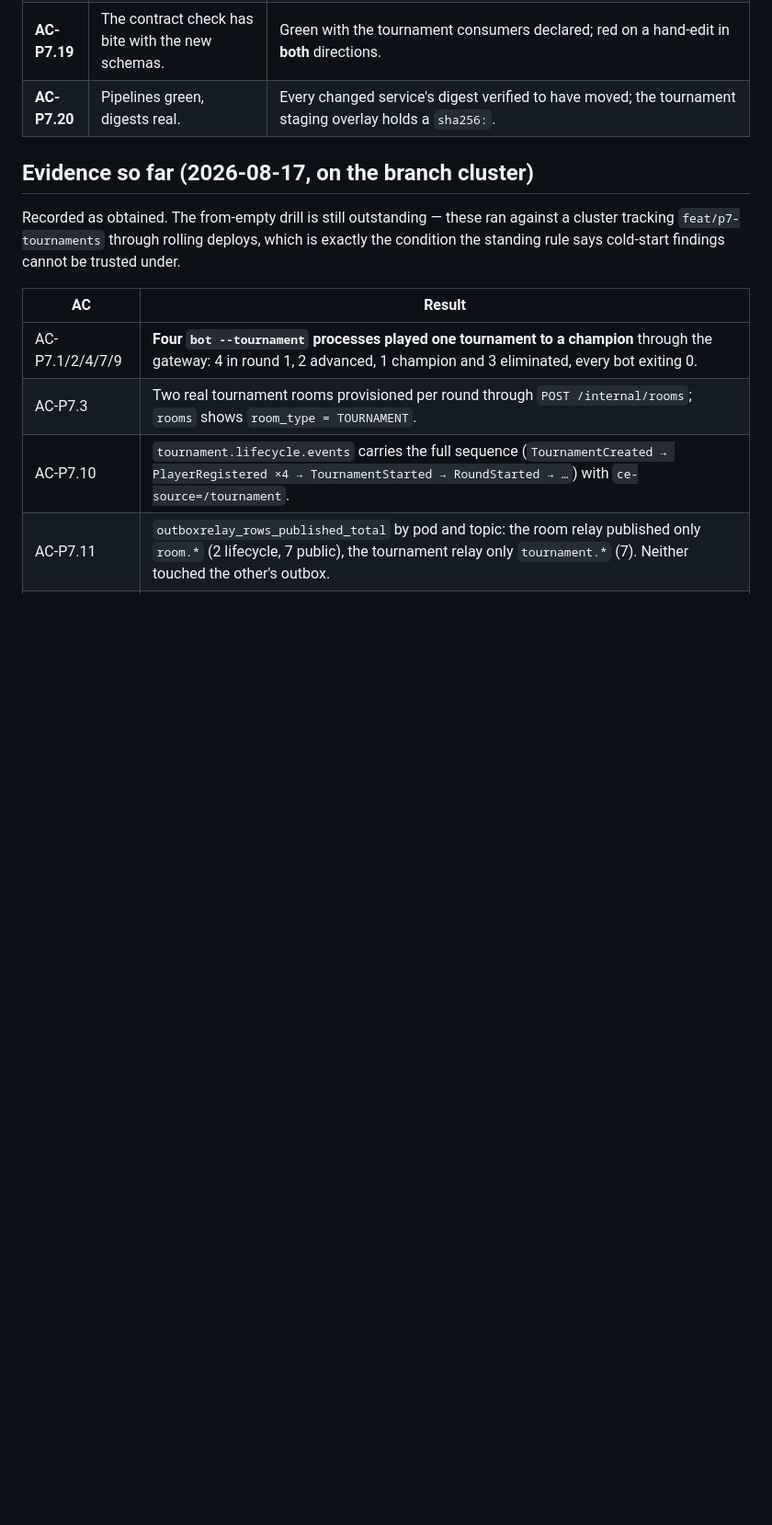
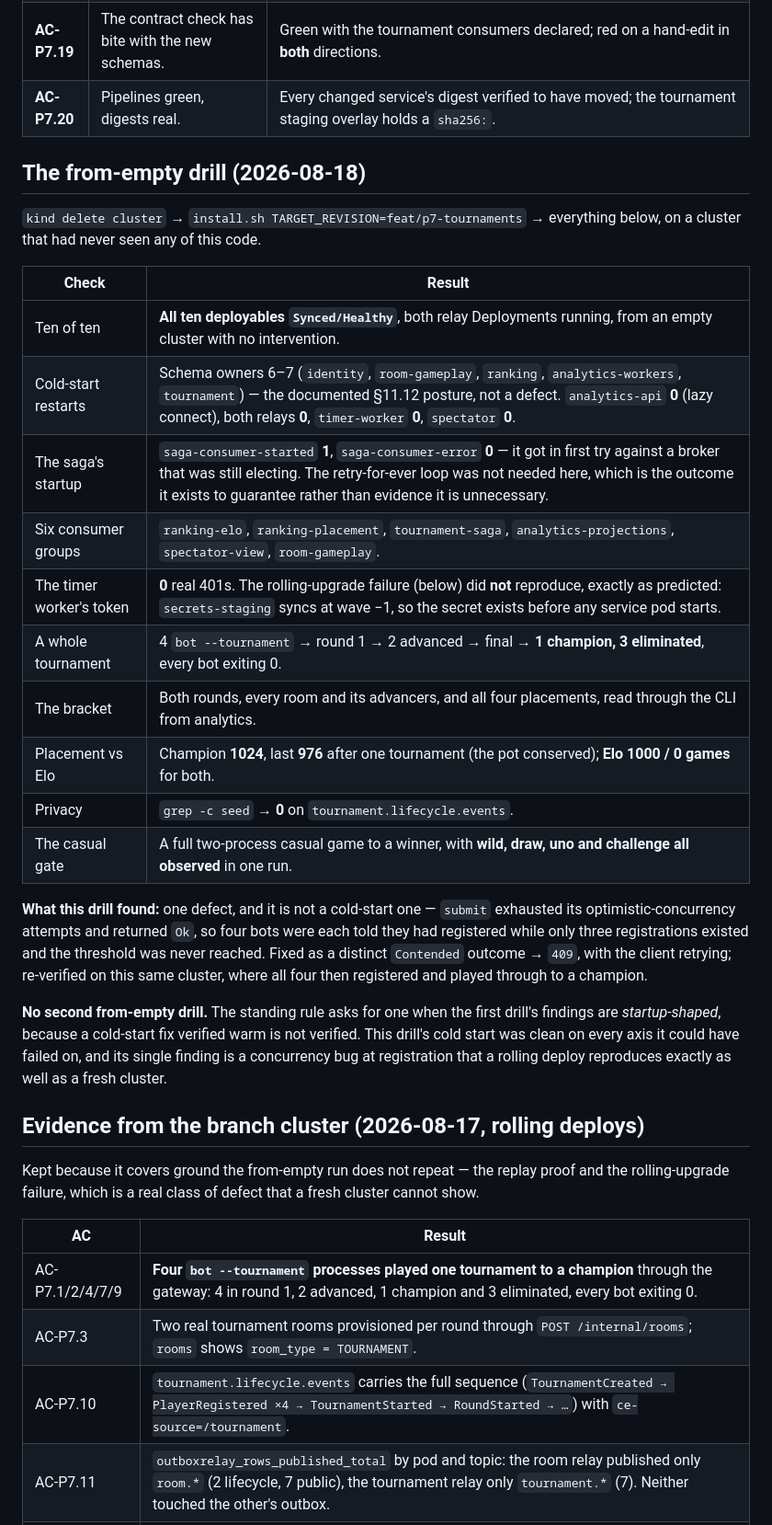
Before and after one commit to diegobadin/AMICRO-TP, a Markdown page: specs/2026-08-16-p7-tournaments/validation.md, the part around the change. Shown at 92% size. Rendered like a GitHub page; blank space fills up the shorter version.

Commit message:
Final: close P7 — from-empty drill, deltas and the P8 handoff [skip ci]

```diff
--- a/specs/2026-08-16-p7-tournaments/validation.md
+++ b/specs/2026-08-16-p7-tournaments/validation.md
@@ -29,11 +29,39 @@
 | **AC-P7.19** | The contract check has bite with the new schemas. | Green with the tournament consumers declared; red on a hand-edit in **both** directions. |
 | **AC-P7.20** | Pipelines green, digests real. | Every changed service's digest verified to have moved; the tournament staging overlay holds a `sha256:`. |
 
-## Evidence so far (2026-08-17, on the branch cluster)
+## The from-empty drill (2026-08-18)
 
-Recorded as obtained. The from-empty drill is still outstanding — these ran against a cluster
-tracking `feat/p7-tournaments` through rolling deploys, which is exactly the condition the standing
-rule says cold-start findings cannot be trusted under.
+`kind delete cluster` → `install.sh TARGET_REVISION=feat/p7-tournaments` → everything below, on a
+cluster that had never seen any of this code.
+
+| Check | Result |
+|---|---|
+| Ten of ten | **All ten deployables `Synced/Healthy`**, both relay Deployments running, from an empty cluster with no intervention. |
+| Cold-start restarts | Schema owners 6–7 (`identity`, `room-gameplay`, `ranking`, `analytics-workers`, `tournament`) — the documented §11.12 posture, not a defect. `analytics-api` **0** (lazy connect), both relays **0**, `timer-worker` **0**, `spectator` **0**. |
+| The saga's startup | `saga-consumer-started` **1**, `saga-consumer-error` **0** — it got in first try against a broker that was still electing. The retry-for-ever loop was not needed here, which is the outcome it exists to guarantee rather than evidence it is unnecessary. |
+| Six consumer groups | `ranking-elo`, `ranking-placement`, `tournament-saga`, `analytics-projections`, `spectator-view`, `room-gameplay`. |
+| The timer worker's token | **0** real 401s. The rolling-upgrade failure (below) did **not** reproduce, exactly as predicted: `secrets-staging` syncs at wave −1, so the secret exists before any service pod starts. |
+| A whole tournament | 4 `bot --tournament` → round 1 → 2 advanced → final → **1 champion, 3 eliminated**, every bot exiting 0. |
+| The bracket | Both rounds, every room and its advancers, and all four placements, read through the CLI from analytics. |
+| Placement vs Elo | Champion **1024**, last **976** after one tournament (the pot conserved); **Elo 1000 / 0 games** for both. |
+| Privacy | `grep -c seed` → **0** on `tournament.lifecycle.events`. |
+| The casual gate | A full two-process casual game to a winner, with **wild, draw, uno and challenge all observed** in one run. |
+
+**What this drill found:** one defect, and it is not a cold-start one — `submit` exhausted its
+optimistic-concurrency attempts and returned `Ok`, so four bots were each told they had registered
+while only three registrations existed and the threshold was never reached. Fixed as a distinct
+`Contended` outcome → `409`, with the client retrying; re-verified on this same cluster, where all
+four then registered and played through to a champion.
+
+**No second from-empty drill.** The standing rule asks for one when the first drill's findings are
+*startup-shaped*, because a cold-start fix verified warm is not verified. This drill's cold start was
+clean on every axis it could have failed on, and its single finding is a concurrency bug at
+registration that a rolling deploy reproduces exactly as well as a fresh cluster.
+
+## Evidence from the branch cluster (2026-08-17, rolling deploys)
+
+Kept because it covers ground the from-empty run does not repeat — the replay proof and the
+rolling-upgrade failure, which is a real class of defect that a fresh cluster cannot show.
 
 | AC | Result |
 |---|---|
```
Also changed, not shown: specs/2026-07-26-final-delivery-northstar/roadmap.md (+47 -10 lines), specs/2026-08-16-p7-tournaments/ESTADO-FINAL.md (added, +104 -0 lines).
